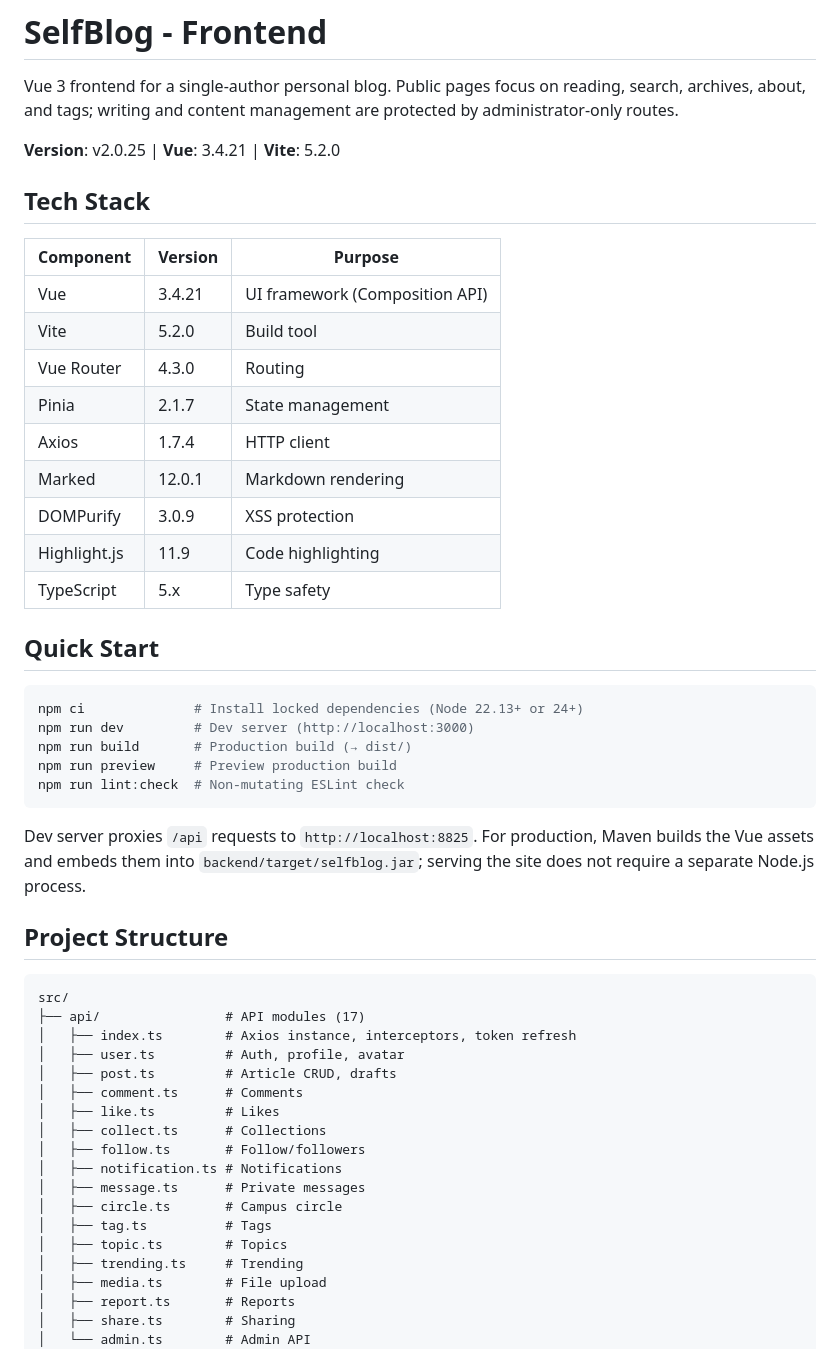
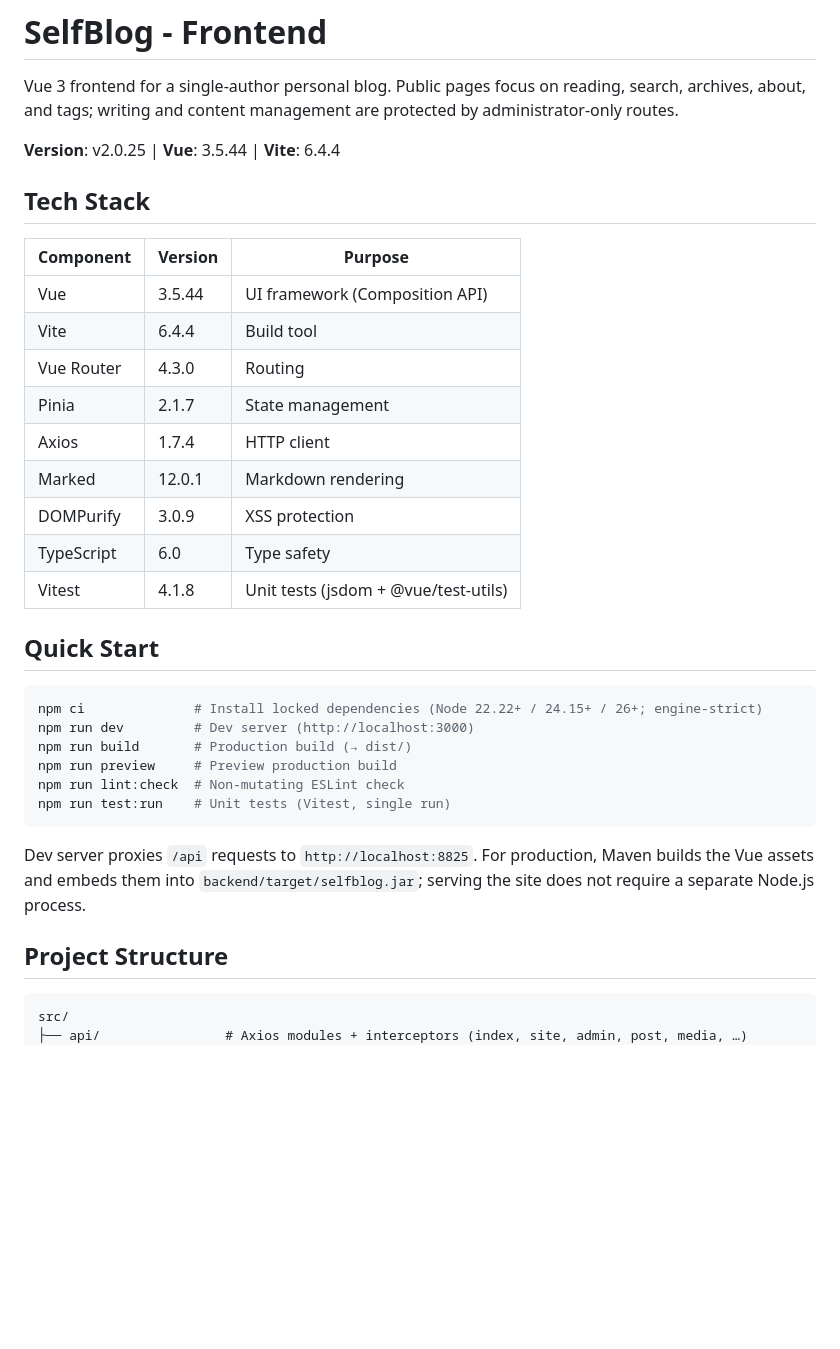
Before and after one commit to Xinghe-0203/SelfBlog, a Markdown page: frontend/README.md, the part around one of its changes. Rendered like a GitHub page; blank space fills up the shorter version.

````diff
--- a/frontend/README.md
+++ b/frontend/README.md
@@ -2,30 +2,31 @@
 
 Vue 3 frontend for a single-author personal blog. Public pages focus on reading, search, archives, about, and tags; writing and content management are protected by administrator-only routes.
 
-**Version**: v2.0.25 | **Vue**: 3.4.21 | **Vite**: 5.2.0
+**Version**: v2.0.25 | **Vue**: 3.5.44 | **Vite**: 6.4.4
 
 ## Tech Stack
 
 | Component | Version | Purpose |
 |-----------|---------|---------|
-| Vue | 3.4.21 | UI framework (Composition API) |
-| Vite | 5.2.0 | Build tool |
+| Vue | 3.5.44 | UI framework (Composition API) |
+| Vite | 6.4.4 | Build tool |
 | Vue Router | 4.3.0 | Routing |
 | Pinia | 2.1.7 | State management |
 | Axios | 1.7.4 | HTTP client |
 | Marked | 12.0.1 | Markdown rendering |
 | DOMPurify | 3.0.9 | XSS protection |
-| Highlight.js | 11.9 | Code highlighting |
-| TypeScript | 5.x | Type safety |
+| TypeScript | 6.0 | Type safety |
+| Vitest | 4.1.8 | Unit tests (jsdom + @vue/test-utils) |
 
 ## Quick Start
 
 ```bash
-npm ci              # Install locked dependencies (Node 22.13+ or 24+)
+npm ci              # Install locked dependencies (Node 22.22+ / 24.15+ / 26+; engine-strict)
 npm run dev         # Dev server (http://localhost:3000)
 npm run build       # Production build (→ dist/)
 npm run preview     # Preview production build
 npm run lint:check  # Non-mutating ESLint check
+npm run test:run    # Unit tests (Vitest, single run)
 ```
 
 Dev server proxies `/api` requests to `http://localhost:8825`.
@@ -35,22 +36,5 @@ For production, Maven builds the Vue assets and embeds them into `backend/target
 
 ```
 src/
-├── api/                # API modules (17)
-│   ├── index.ts        # Axios instance, interceptors, token refresh
-│   ├── user.ts         # Auth, profile, avatar
-│   ├── post.ts         # Article CRUD, drafts
-│   ├── comment.ts      # Comments
-│   ├── like.ts         # Likes
-│   ├── collect.ts      # Collections
-│   ├── follow.ts       # Follow/followers
-│   ├── notification.ts # Notifications
-│   ├── message.ts      # Private messages
-│   ├── circle.ts       # Campus circle
-│   ├── tag.ts          # Tags
-│   ├── topic.ts        # Topics
-│   ├── trending.ts     # Trending
-│   ├── media.ts        # File upload
-│   ├── report.ts       # Reports
-│   ├── share.ts        # Sharing
-│   └── admin.ts        # Admin API
+├── api/                # Axios modules + interceptors (index, site, admin, post, media, …)
 ├── components/
````
Also changed, not shown: other parts of frontend/README.md (+30 -75 lines), README.md (+12 -11 lines), backend/DEPLOY.md (+1 -1 lines).
